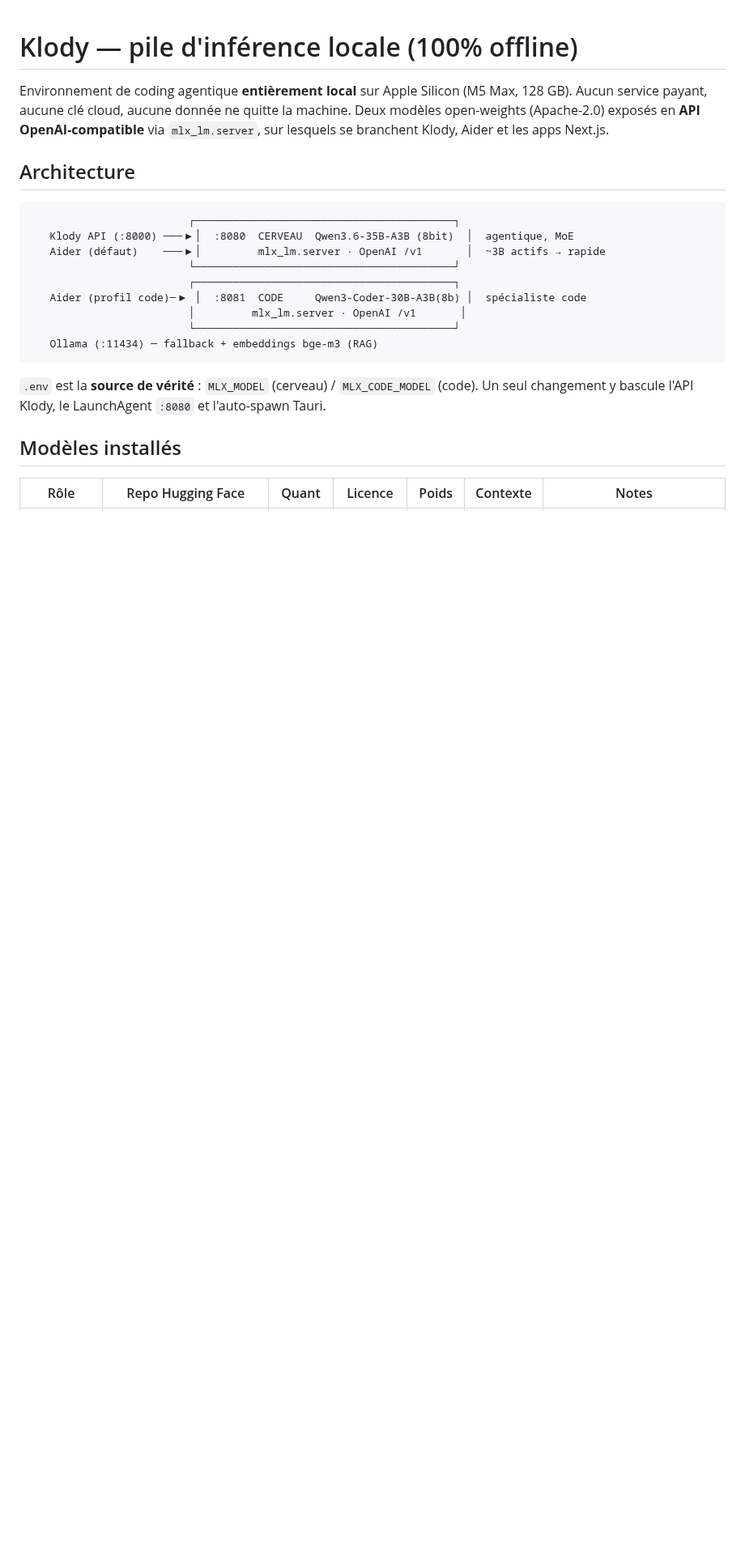
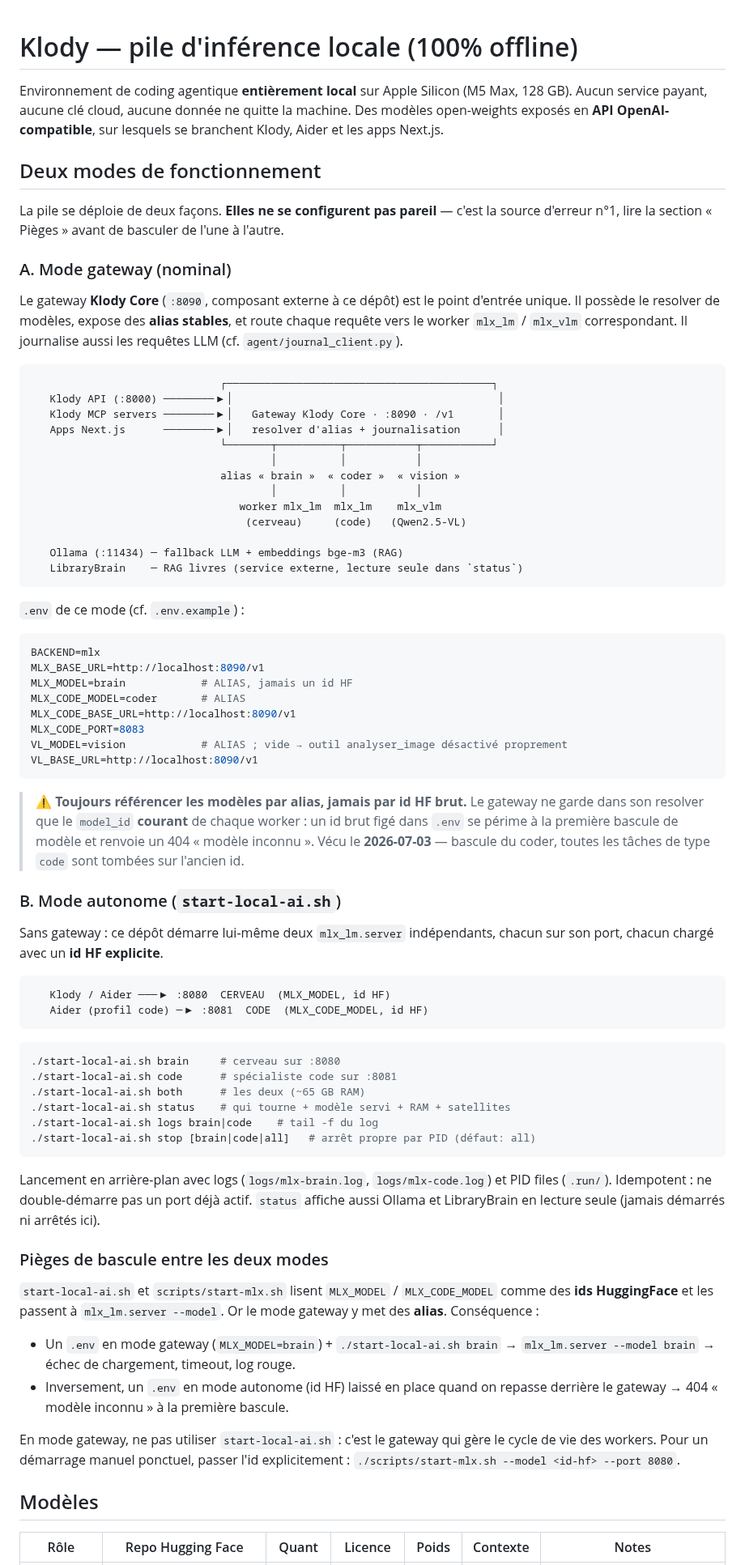
Before and after one commit to klodynlov/klody-code-ai, a Markdown page: README-local-ai.md, the part around one of its changes. Shown at 81% size. GitHub-like rendering; blank space fills up the shorter version.

````diff
--- a/README-local-ai.md
+++ b/README-local-ai.md
@@ -2,27 +2,95 @@
 
 Environnement de coding agentique **entièrement local** sur Apple Silicon (M5 Max,
 128 GB). Aucun service payant, aucune clé cloud, aucune donnée ne quitte la machine.
-Deux modèles open-weights (Apache-2.0) exposés en **API OpenAI-compatible** via
-`mlx_lm.server`, sur lesquels se branchent Klody, Aider et les apps Next.js.
+Des modèles open-weights exposés en **API OpenAI-compatible**, sur lesquels se
+branchent Klody, Aider et les apps Next.js.
 
-## Architecture
+## Deux modes de fonctionnement
+
+La pile se déploie de deux façons. **Elles ne se configurent pas pareil** — c'est la
+source d'erreur n°1, lire la section « Pièges » avant de basculer de l'une à l'autre.
+
+### A. Mode gateway (nominal)
+
+Le gateway **Klody Core** (`:8090`, composant externe à ce dépôt) est le point
+d'entrée unique. Il possède le resolver de modèles, expose des **alias stables**, et
+route chaque requête vers le worker `mlx_lm` / `mlx_vlm` correspondant. Il journalise
+aussi les requêtes LLM (cf. `agent/journal_client.py`).
 
 ```
-                         ┌─────────────────────────────────────────┐
-   Klody API (:8000) ───▶│  :8080  CERVEAU  Qwen3.6-35B-A3B (8bit)  │  agentique, MoE
-   Aider (défaut)    ───▶│         mlx_lm.server · OpenAI /v1       │  ~3B actifs → rapide
-                         └─────────────────────────────────────────┘
-                         ┌─────────────────────────────────────────┐
-   Aider (profil code)─▶ │  :8081  CODE     Qwen3-Coder-30B-A3B(8b) │  spécialiste code
-                         │         mlx_lm.server · OpenAI /v1       │
-                         └─────────────────────────────────────────┘
-   Ollama (:11434) ─ fallback + embeddings bge-m3 (RAG)
+                              ┌──────────────────────────────────────────┐
+   Klody API (:8000) ────────▶│                                          │
+   Klody MCP servers ────────▶│   Gateway Klody Core · :8090 · /v1       │
+   Apps Next.js      ────────▶│   resolver d'alias + journalisation      │
+                              └───────┬──────────┬───────────┬───────────┘
+                                      │          │           │
+                              alias « brain »  « coder »  « vision »
+                                      │          │           │
+                                 worker mlx_lm  mlx_lm    mlx_vlm
+                                  (cerveau)     (code)   (Qwen2.5-VL)
+
+   Ollama (:11434) ─ fallback LLM + embeddings bge-m3 (RAG)
+   LibraryBrain    ─ RAG livres (service externe, lecture seule dans `status`)
 ```
 
-`.env` est la **source de vérité** : `MLX_MODEL` (cerveau) / `MLX_CODE_MODEL` (code).
-Un seul changement y bascule l'API Klody, le LaunchAgent `:8080` et l'auto-spawn Tauri.
+`.env` de ce mode (cf. `.env.example`) :
 
-## Modèles installés
+```bash
+BACKEND=mlx
+MLX_BASE_URL=http://localhost:8090/v1
+MLX_MODEL=brain            # ALIAS, jamais un id HF
+MLX_CODE_MODEL=coder       # ALIAS
+MLX_CODE_BASE_URL=http://localhost:8090/v1
+MLX_CODE_PORT=8083
+VL_MODEL=vision            # ALIAS ; vide → outil analyser_image désactivé proprement
+VL_BASE_URL=http://localhost:8090/v1
+```
+
+> ⚠️ **Toujours référencer les modèles par alias, jamais par id HF brut.** Le gateway
+> ne garde dans son resolver que le `model_id` **courant** de chaque worker : un id
+> brut figé dans `.env` se périme à la première bascule de modèle et renvoie un 404
+> « modèle inconnu ». Vécu le **2026-07-03** — bascule du coder, toutes les tâches de
+> type `code` sont tombées sur l'ancien id.
+
+### B. Mode autonome (`start-local-ai.sh`)
+
+Sans gateway : ce dépôt démarre lui-même deux `mlx_lm.server` indépendants, chacun sur
+son port, chacun chargé avec un **id HF explicite**.
+
+```
+   Klody / Aider ───▶ :8080  CERVEAU  (MLX_MODEL, id HF)
+   Aider (profil code) ─▶ :8081  CODE  (MLX_CODE_MODEL, id HF)
+```
+
+```bash
+./start-local-ai.sh brain     # cerveau sur :8080
+./start-local-ai.sh code      # spécialiste code sur :8081
+./start-local-ai.sh both      # les deux (~65 GB RAM)
+./start-local-ai.sh status    # qui tourne + modèle servi + RAM + satellites
+./start-local-ai.sh logs brain|code    # tail -f du log
+./start-local-ai.sh stop [brain|code|all]   # arrêt propre par PID (défaut: all)
+```
+
+Lancement en arrière-plan avec logs (`logs/mlx-brain.log`, `logs/mlx-code.log`) et PID
+files (`.run/`). Idempotent : ne double-démarre pas un port déjà actif. `status`
+affiche aussi Ollama et LibraryBrain en lecture seule (jamais démarrés ni arrêtés ici).
+
+### Pièges de bascule entre les deux modes
+
+`start-local-ai.sh` et `scripts/start-mlx.sh` lisent `MLX_MODEL` / `MLX_CODE_MODEL`
+comme des **ids HuggingFace** et les passent à `mlx_lm.server --model`. Or le mode
+gateway y met des **alias**. Conséquence :
+
+- Un `.env` en mode gateway (`MLX_MODEL=brain`) + `./start-local-ai.sh brain` →
+  `mlx_lm.server --model brain` → échec de chargement, timeout, log rouge.
+- Inversement, un `.env` en mode autonome (id HF) laissé en place quand on repasse
+  derrière le gateway → 404 « modèle inconnu » à la première bascule.
+
+En mode gateway, ne pas utiliser `start-local-ai.sh` : c'est le gateway qui gère le
+cycle de vie des workers. Pour un démarrage manuel ponctuel, passer l'id explicitement :
+`./scripts/start-mlx.sh --model <id-hf> --port 8080`.
+
+## Modèles
 
 | Rôle | Repo Hugging Face | Quant | Licence | Poids | Contexte | Notes |
 |---|---|---|---|---|---|---|
````
Also changed, not shown: other parts of README-local-ai.md (+83 -41 lines).
